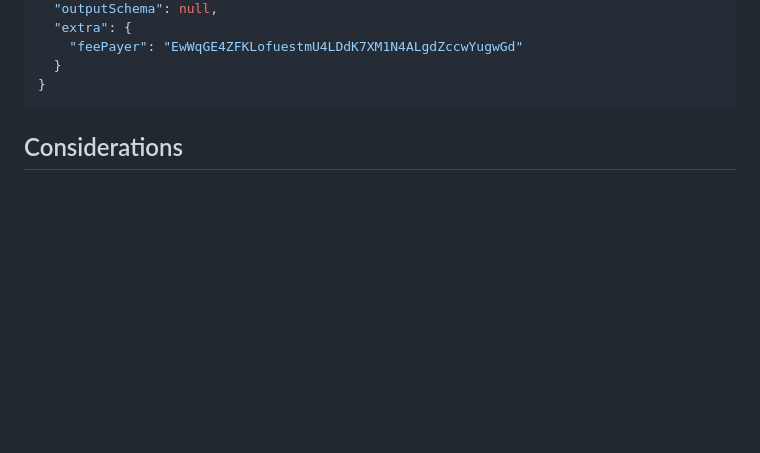
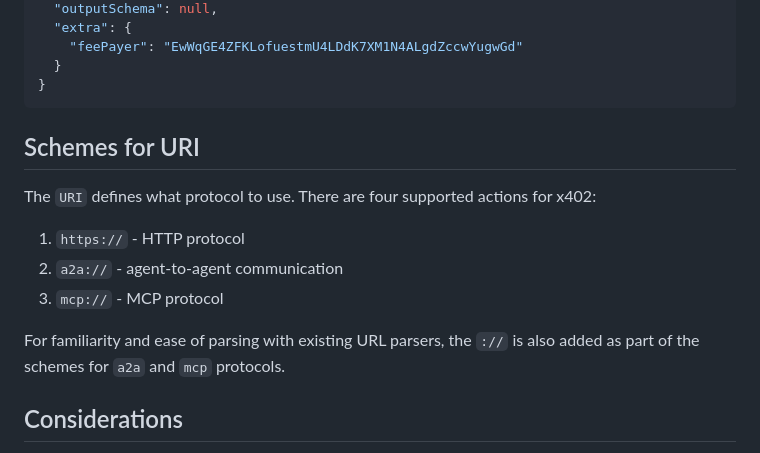
Before and after one commit to Lagoon-Markets/Explorer, a Markdown page: docs/X402-URI.md, the part around the change. GitHub-like rendering; blank space fills up the shorter version.

Commit message:
Add schemes for a2a, https and mcp to the spec

````diff
--- a/docs/X402-URI.md
+++ b/docs/X402-URI.md
@@ -114,7 +114,15 @@ The `<base64 encoded PaymentRequirements from x402 specification>` is the base64
 }
 ```
 
+## Schemes for URI
 
+The `URI` defines what protocol to use. There are four supported actions for x402:
+
+1. `https://` - HTTP protocol
+2. `a2a://` - agent-to-agent communication
+3. `mcp://` - MCP protocol
+
+For familiarity and ease of parsing with existing URL parsers, the `://` is also added as part of the schemes for `a2a` and `mcp` protocols.
 
 ## Considerations
 
````
